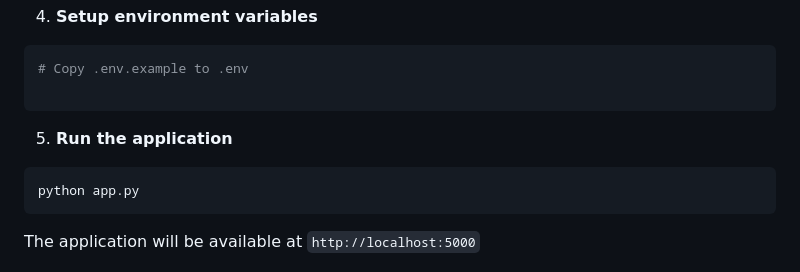
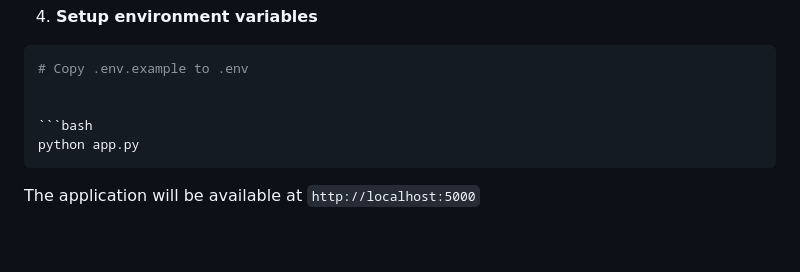
Before and after one commit to Ankit2006Raj/Home_Decorator, a Markdown page: README.md, the part around the change. Rendered like a GitHub page; blank space fills up the shorter version.

````diff
--- a/README.md
+++ b/README.md
@@ -17,9 +17,7 @@ pip install -r requirements.txt
 ```bash
 # Copy .env.example to .env
 
-```
 
-5. **Run the application**
 ```bash
 python app.py
 ```
````
